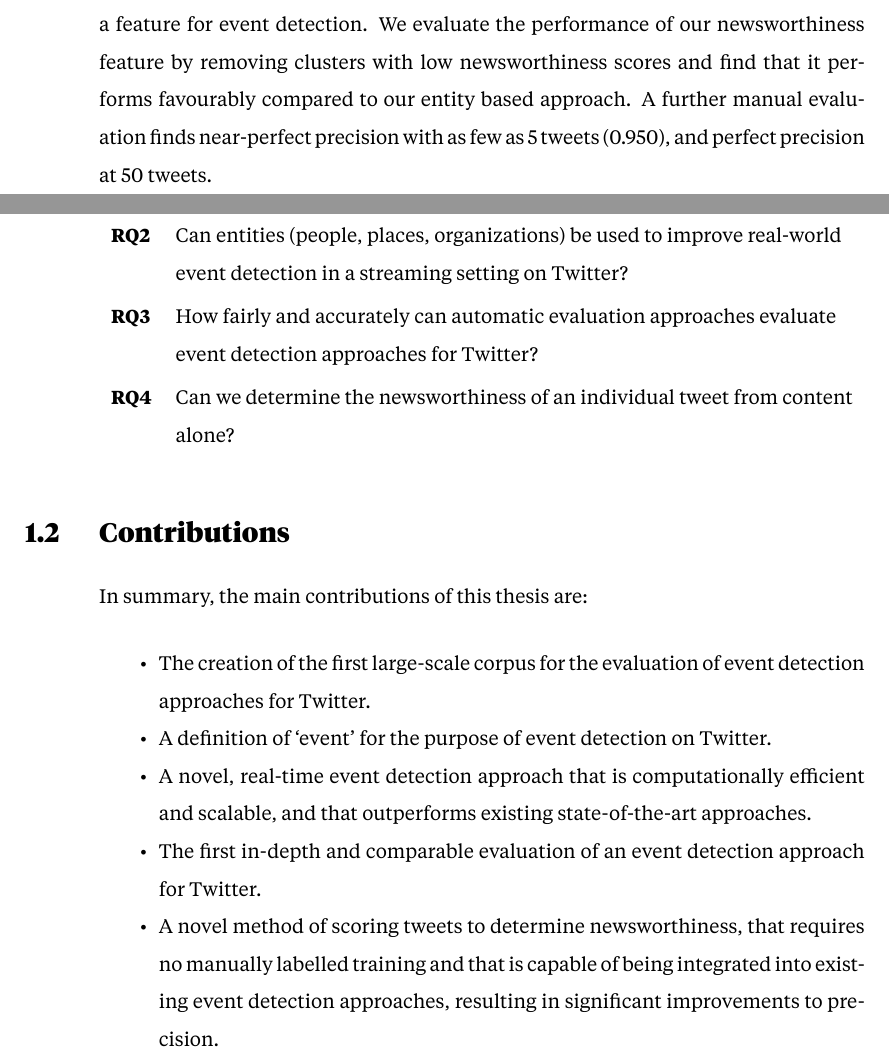
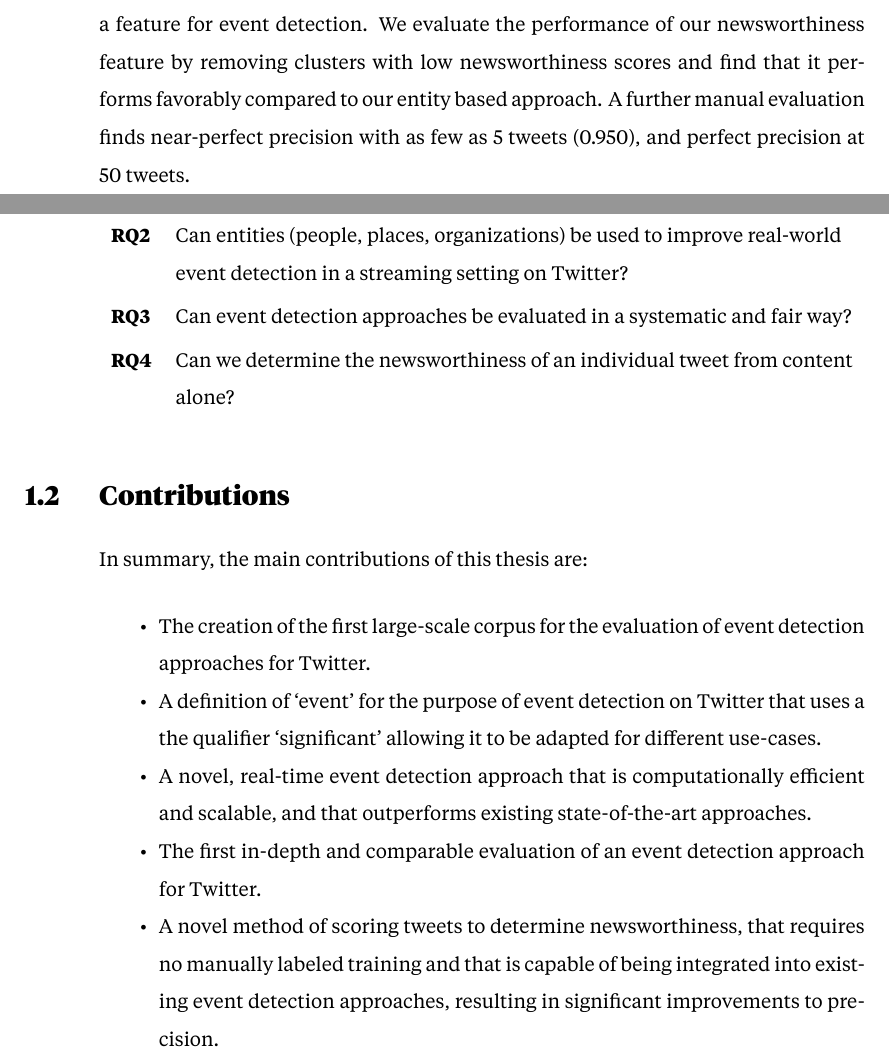
Before and after one commit to JamesMcMinn/Thesis-Revisions, a LaTeX thesis (main.tex, which reads Chapters/Introduction/main.tex): two parts of pages 23 and 24 of 137, joined at a grey line, cut so that both start at the same text. Compiled offline with XeLaTeX.

Commit message:
Research questions and controbutions

```diff
--- a/Chapters/Introduction/main.tex
+++ b/Chapters/Introduction/main.tex
@@ -73,7 +73,7 @@ We then use use these labels to feed tweets into a newsworthiness scoring model.
 We use this model to assign tweets with a Newsworthiness Score that can be positive or negative (Newsworthy or Noise), and can be used for both classification and scoring.
 We evaluate the classification accuracy and score appropriateness using relevance judgements from the Events 2012 corpus.
 We then propose a cluster based newsworthiness score that can be used as a feature for event detection.
-We evaluate the performance of our newsworthiness feature by removing clusters with low newsworthiness scores and find that it performs favourably compared to our entity based approach.
+We evaluate the performance of our newsworthiness feature by removing clusters with low newsworthiness scores and find that it performs favorably compared to our entity based approach.
 A further manual evaluation finds near-perfect precision with as few as 5 tweets (0.950), and perfect precision at 50 tweets.
 
 \section{Research Questions}
@@ -85,7 +85,7 @@ To determine if this hypothesis is true, we pose a number of key research questi
 
 \textbf{RQ2} & Can entities (people, places, organizations) be used to improve real-world event detection in a streaming setting on Twitter? \\
 
-\textbf{RQ3} & How fairly and accurately can automatic evaluation approaches evaluate event detection approaches for Twitter? \\
+\textbf{RQ3} & Can event detection approaches be evaluated in a systematic and fair way? \\
 
 \textbf{RQ4} & Can we determine the newsworthiness of an individual tweet from content alone? \\
 \end{tabulary}
@@ -96,13 +96,13 @@ In summary, the main contributions of this thesis are:
 \begin{itemize}
 	\item The creation of the first large-scale corpus for the evaluation of event detection approaches for Twitter.
 
-	\item A definition of `event' for the purpose of event detection on Twitter.
+	\item A definition of `event' for the purpose of event detection on Twitter that uses a the qualifier `significant' allowing it to be adapted for different use-cases.
 
 	\item A novel, real-time event detection approach that is computationally efficient and scalable, and that outperforms existing state-of-the-art approaches.
 
 	\item The first in-depth and comparable evaluation of an event detection approach for Twitter.
 
-	\item A novel method of scoring tweets to determine newsworthiness, that requires no manually labelled training and that is capable of being integrated into existing event detection approaches, resulting in significant improvements to precision.
+	\item A novel method of scoring tweets to determine newsworthiness, that requires no manually labeled training and that is capable of being integrated into existing event detection approaches, resulting in significant improvements to precision.
 \end{itemize}
 
 \section{Organization of Thesis}
```
Also changed, not shown: main.pdf.
